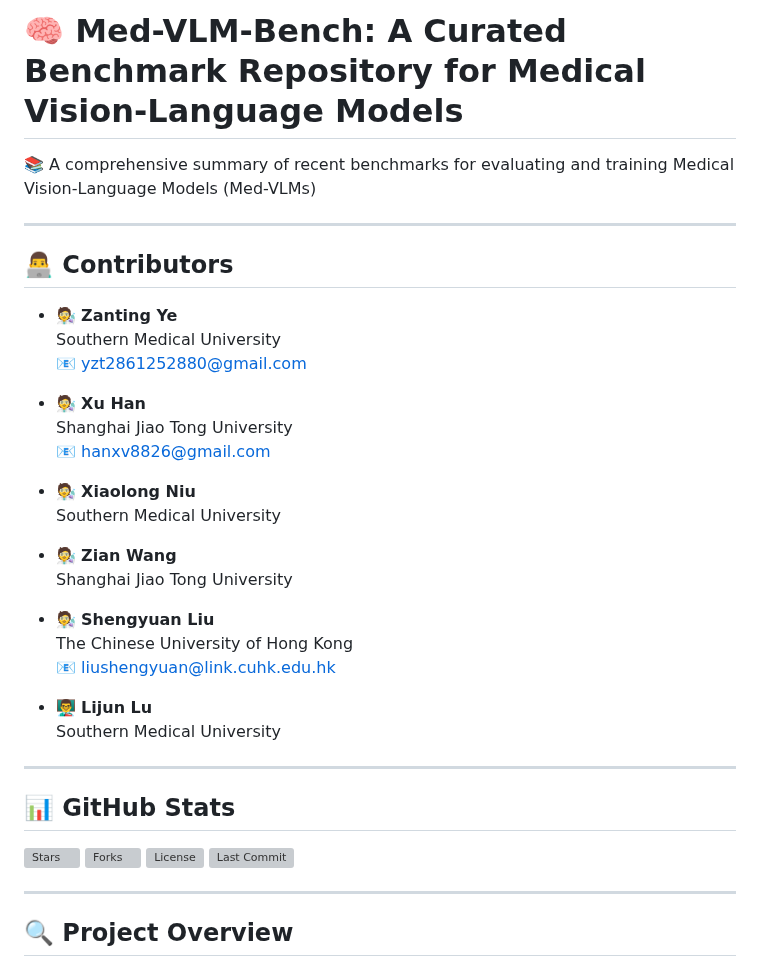
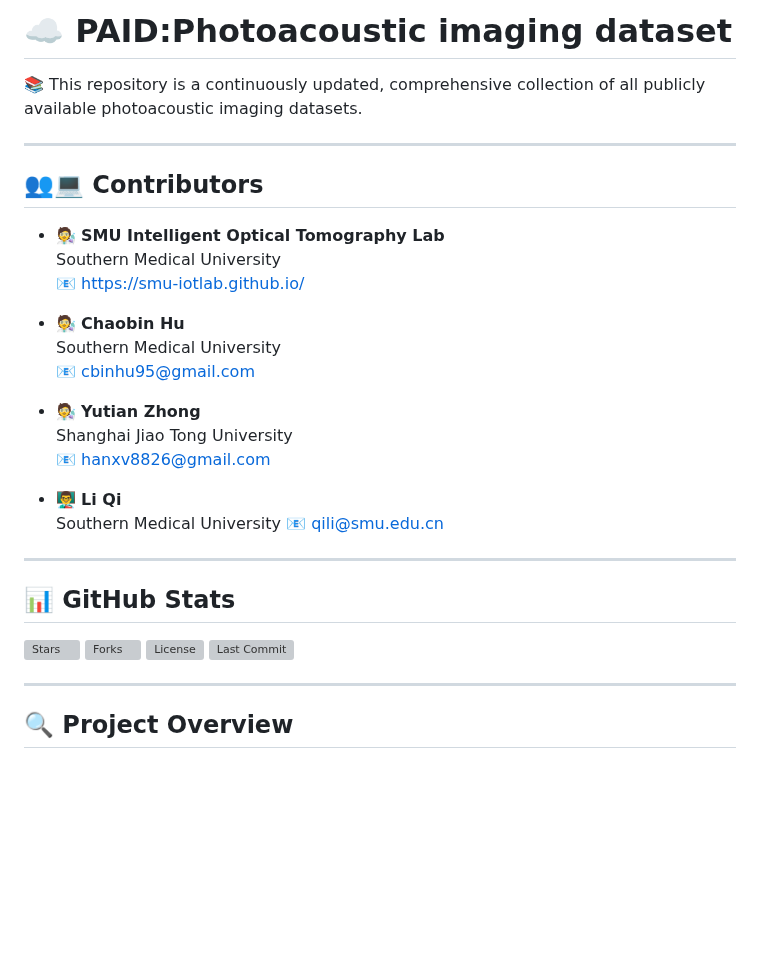
Before and after one commit to CbinHu/Photoacoustic-Imaging-Open-Dataset, a Markdown page: README.md, the part around one of its changes. GitHub-like rendering; blank space fills up the shorter version; grey boxes are pictures that could not be loaded.

Commit message:
docs: update README.md with latest datasets

```diff
--- a/README.md
+++ b/README.md
@@ -1,30 +1,25 @@
-# 🧠 Med-VLM-Bench: A Curated Benchmark Repository for Medical Vision-Language Models
+# ☁️ PAID:Photoacoustic imaging dataset
 
-📚 A comprehensive summary of recent benchmarks for evaluating and training Medical Vision-Language Models (Med-VLMs)
+📚 This repository is a continuously updated, comprehensive collection of all publicly available photoacoustic imaging datasets.
 
 ---
 
-## 👨‍💻 Contributors
-- 🧑‍🔬 **Zanting Ye**
+## 👥💻 Contributors
+- 🧑‍🔬 **SMU Intelligent Optical Tomography Lab**
   Southern Medical University
-  📧 yzt2861252880@gmail.com
+  📧 https://smu-iotlab.github.io/
 
-- 🧑‍🔬 **Xu Han**
+- 🧑‍🔬 **Chaobin Hu**
+  Southern Medical University
+  📧 cbinhu95@gmail.com
+
+- 🧑‍🔬 **Yutian Zhong**
   Shanghai Jiao Tong University
   📧 hanxv8826@gmail.com
 
-- 🧑‍🔬 **Xiaolong Niu**
+- 👨‍🏫 **Li Qi**
   Southern Medical University
-
-- 🧑‍🔬 **Zian Wang**
-  Shanghai Jiao Tong University
-
-- 🧑‍🔬 **Shengyuan Liu**
-  The Chinese University of Hong Kong
-  📧 liushengyuan@link.cuhk.edu.hk
-
-- 👨‍🏫 **Lijun Lu**
-  Southern Medical University
+  📧 qili@smu.edu.cn
 
 ---
 
```
Also changed, not shown: other parts of README.md (+13 -4 lines).
